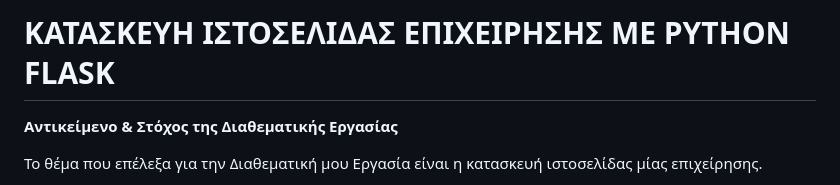
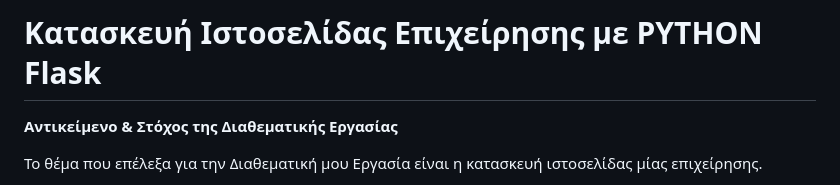
Before and after one commit to Eldourou/PythonFlaskWebPage, a Markdown page: README.md, the part around the change. Drawn GitHub-style.

```diff
--- a/README.md
+++ b/README.md
@@ -1,4 +1,4 @@
-# ΚΑΤΑΣΚΕΥΗ ΙΣΤΟΣΕΛΙΔΑΣ ΕΠΙΧΕΙΡΗΣΗΣ ΜΕ PYTHON FLASK
+# Κατασκευή Ιστοσελίδας Επιχείρησης με PYTHON Flask
 
 
 <b>Αντικείμενο & Στόχος της Διαθεματικής Εργασίας</b>
```
